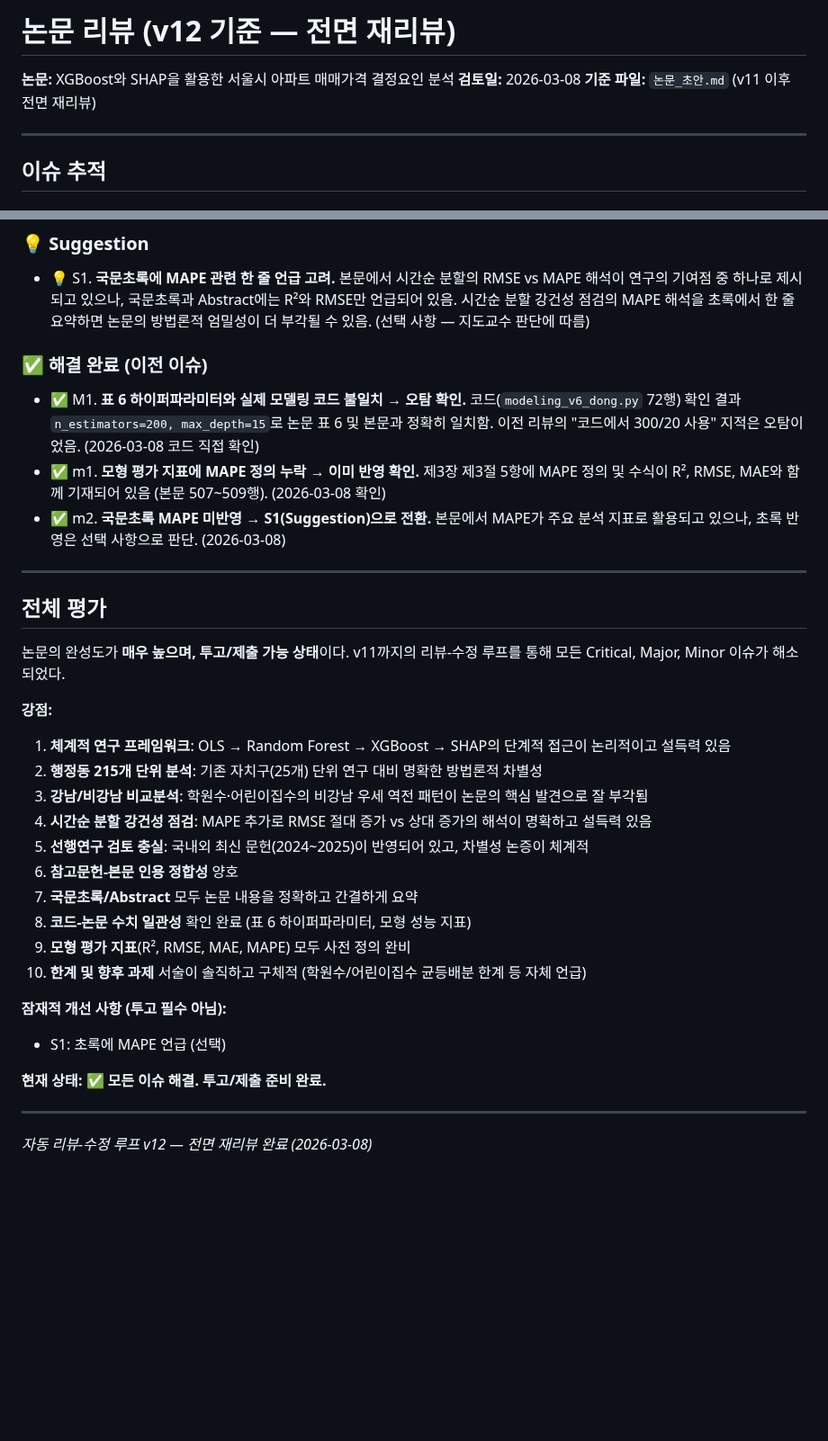
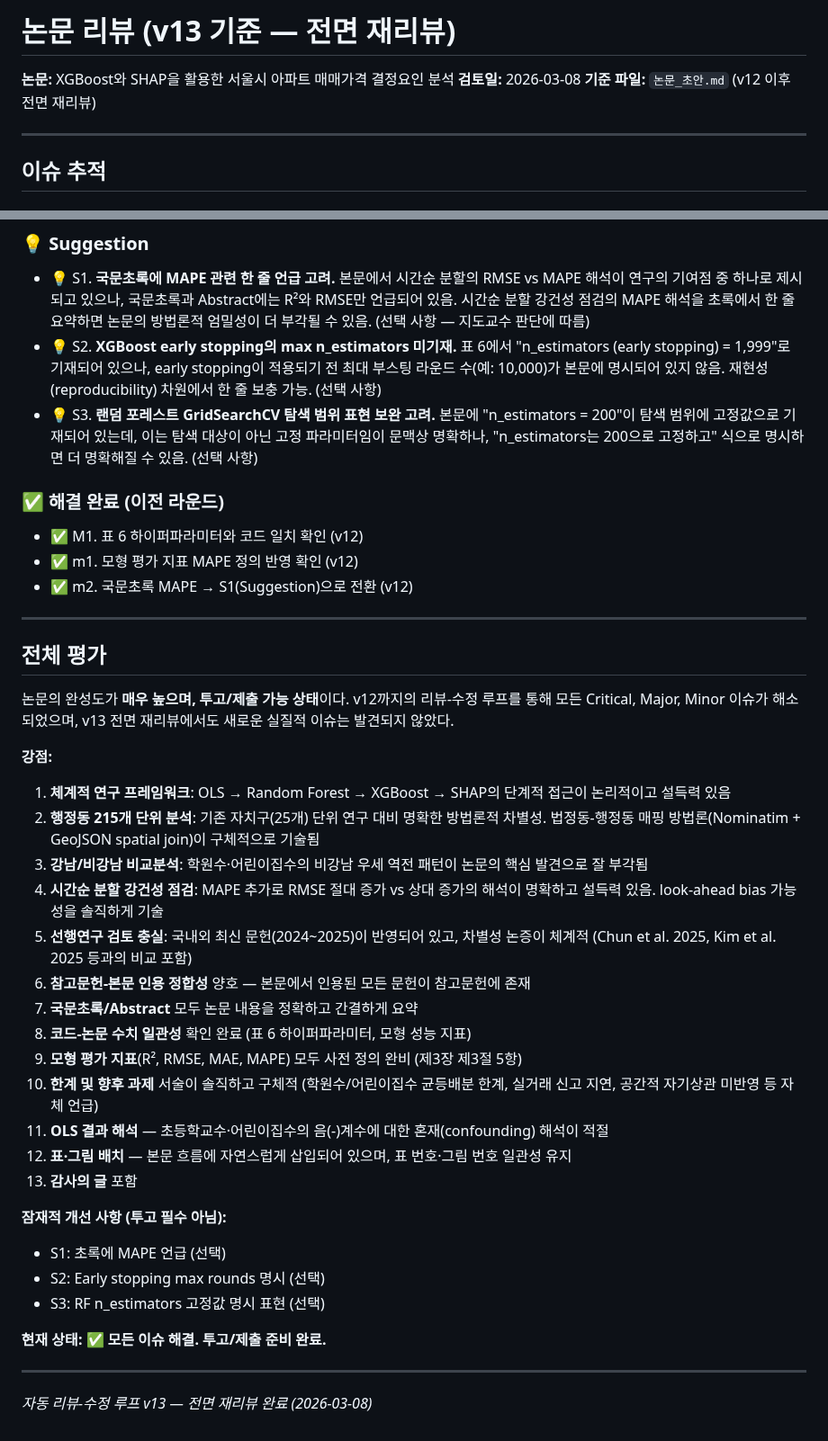
Before and after one commit to seokmogu/thesis-seoul-apt-xai, a Markdown page: paper/논문_리뷰_현재.md, 2 parts joined by grey strips. Shown at 90% size. GitHub-like rendering; blank space fills up the shorter version.

Commit message:
v13: 전면 재리뷰 — 새로운 실질 이슈 없음, S2/S3 suggestion 추가

```diff
--- a/paper/논문_리뷰_현재.md
+++ b/paper/논문_리뷰_현재.md
@@ -1,8 +1,8 @@
-# 논문 리뷰 (v12 기준 — 전면 재리뷰)
+# 논문 리뷰 (v13 기준 — 전면 재리뷰)
 
 **논문:** XGBoost와 SHAP을 활용한 서울시 아파트 매매가격 결정요인 분석
 **검토일:** 2026-03-08
-**기준 파일:** `논문_초안.md` (v11 이후 전면 재리뷰)
+**기준 파일:** `논문_초안.md` (v12 이후 전면 재리뷰)
 
 ---
 
@@ -23,37 +23,44 @@ _(없음)_
 ### 💡 Suggestion
 
 - 💡 S1. **국문초록에 MAPE 관련 한 줄 언급 고려.** 본문에서 시간순 분할의 RMSE vs MAPE 해석이 연구의 기여점 중 하나로 제시되고 있으나, 국문초록과 Abstract에는 R²와 RMSE만 언급되어 있음. 시간순 분할 강건성 점검의 MAPE 해석을 초록에서 한 줄 요약하면 논문의 방법론적 엄밀성이 더 부각될 수 있음. (선택 사항 — 지도교수 판단에 따름)
+- 💡 S2. **XGBoost early stopping의 max n_estimators 미기재.** 표 6에서 "n_estimators (early stopping) = 1,999"로 기재되어 있으나, early stopping이 적용되기 전 최대 부스팅 라운드 수(예: 10,000)가 본문에 명시되어 있지 않음. 재현성(reproducibility) 차원에서 한 줄 보충 가능. (선택 사항)
+- 💡 S3. **랜덤 포레스트 GridSearchCV 탐색 범위 표현 보완 고려.** 본문에 "n_estimators = 200"이 탐색 범위에 고정값으로 기재되어 있는데, 이는 탐색 대상이 아닌 고정 파라미터임이 문맥상 명확하나, "n_estimators는 200으로 고정하고" 식으로 명시하면 더 명확해질 수 있음. (선택 사항)
 
-### ✅ 해결 완료 (이전 이슈)
+### ✅ 해결 완료 (이전 라운드)
 
-- ✅ M1. **표 6 하이퍼파라미터와 실제 모델링 코드 불일치 → 오탐 확인.** 코드(`modeling_v6_dong.py` 72행) 확인 결과 `n_estimators=200, max_depth=15`로 논문 표 6 및 본문과 정확히 일치함. 이전 리뷰의 "코드에서 300/20 사용" 지적은 오탐이었음. (2026-03-08 코드 직접 확인)
-- ✅ m1. **모형 평가 지표에 MAPE 정의 누락 → 이미 반영 확인.** 제3장 제3절 5항에 MAPE 정의 및 수식이 R², RMSE, MAE와 함께 기재되어 있음 (본문 507~509행). (2026-03-08 확인)
-- ✅ m2. **국문초록 MAPE 미반영 → S1(Suggestion)으로 전환.** 본문에서 MAPE가 주요 분석 지표로 활용되고 있으나, 초록 반영은 선택 사항으로 판단. (2026-03-08)
+- ✅ M1. 표 6 하이퍼파라미터와 코드 일치 확인 (v12)
+- ✅ m1. 모형 평가 지표 MAPE 정의 반영 확인 (v12)
+- ✅ m2. 국문초록 MAPE → S1(Suggestion)으로 전환 (v12)
 
 ---
 
 ## 전체 평가
 
-논문의 완성도가 **매우 높으며, 투고/제출 가능 상태**이다. v11까지의 리뷰-수정 루프를 통해 모든 Critical, Major, Minor 이슈가 해소되었다.
+논문의 완성도가 **매우 높으며, 투고/제출 가능 상태**이다. v12까지의 리뷰-수정 루프를 통해 모든 Critical, Major, Minor 이슈가 해소되었으며, v13 전면 재리뷰에서도 새로운 실질적 이슈는 발견되지 않았다.
 
 **강점:**
 
 1. **체계적 연구 프레임워크**: OLS → Random Forest → XGBoost → SHAP의 단계적 접근이 논리적이고 설득력 있음
-2. **행정동 215개 단위 분석**: 기존 자치구(25개) 단위 연구 대비 명확한 방법론적 차별성
+2. **행정동 215개 단위 분석**: 기존 자치구(25개) 단위 연구 대비 명확한 방법론적 차별성. 법정동-행정동 매핑 방법론(Nominatim + GeoJSON spatial join)이 구체적으로 기술됨
 3. **강남/비강남 비교분석**: 학원수·어린이집수의 비강남 우세 역전 패턴이 논문의 핵심 발견으로 잘 부각됨
-4. **시간순 분할 강건성 점검**: MAPE 추가로 RMSE 절대 증가 vs 상대 증가의 해석이 명확하고 설득력 있음
-5. **선행연구 검토 충실**: 국내외 최신 문헌(2024~2025)이 반영되어 있고, 차별성 논증이 체계적
-6. **참고문헌-본문 인용 정합성** 양호
+4. **시간순 분할 강건성 점검**: MAPE 추가로 RMSE 절대 증가 vs 상대 증가의 해석이 명확하고 설득력 있음. look-ahead bias 가능성을 솔직하게 기술
+5. **선행연구 검토 충실**: 국내외 최신 문헌(2024~2025)이 반영되어 있고, 차별성 논증이 체계적 (Chun et al. 2025, Kim et al. 2025 등과의 비교 포함)
+6. **참고문헌-본문 인용 정합성** 양호 — 본문에서 인용된 모든 문헌이 참고문헌에 존재
 7. **국문초록/Abstract** 모두 논문 내용을 정확하고 간결하게 요약
 8. **코드-논문 수치 일관성** 확인 완료 (표 6 하이퍼파라미터, 모형 성능 지표)
-9. **모형 평가 지표**(R², RMSE, MAE, MAPE) 모두 사전 정의 완비
-10. **한계 및 향후 과제** 서술이 솔직하고 구체적 (학원수/어린이집수 균등배분 한계 등 자체 언급)
+9. **모형 평가 지표**(R², RMSE, MAE, MAPE) 모두 사전 정의 완비 (제3장 제3절 5항)
+10. **한계 및 향후 과제** 서술이 솔직하고 구체적 (학원수/어린이집수 균등배분 한계, 실거래 신고 지연, 공간적 자기상관 미반영 등 자체 언급)
+11. **OLS 결과 해석** — 초등학교수·어린이집수의 음(-)계수에 대한 혼재(confounding) 해석이 적절
+12. **표·그림 배치** — 본문 흐름에 자연스럽게 삽입되어 있으며, 표 번호·그림 번호 일관성 유지
+13. **감사의 글** 포함
 
 **잠재적 개선 사항 (투고 필수 아님):**
 - S1: 초록에 MAPE 언급 (선택)
+- S2: Early stopping max rounds 명시 (선택)
+- S3: RF n_estimators 고정값 명시 표현 (선택)
 
 **현재 상태: ✅ 모든 이슈 해결. 투고/제출 준비 완료.**
 
 ---
 
-*자동 리뷰-수정 루프 v12 — 전면 재리뷰 완료 (2026-03-08)*
+*자동 리뷰-수정 루프 v13 — 전면 재리뷰 완료 (2026-03-08)*
```
